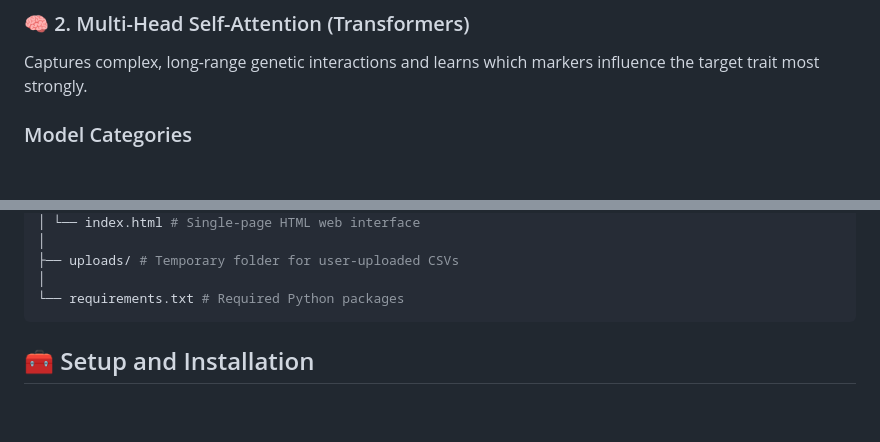
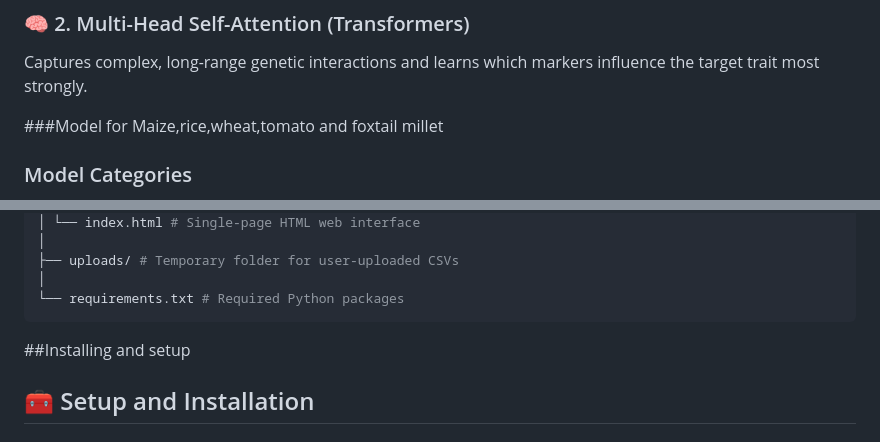
Before and after one commit to Greeshma-10/cropformer, a Markdown page: README.md, 2 parts joined by grey strips. GitHub-like rendering; blank space fills up the shorter version.

````diff
--- a/README.md
+++ b/README.md
@@ -34,6 +34,7 @@ Extract meaningful features and local patterns automatically from the raw SNP (g
 ### 🧠 2. Multi-Head Self-Attention (Transformers)
 Captures complex, long-range genetic interactions and learns which markers influence the target trait most strongly.
 
+###Model for Maize,rice,wheat,tomato and foxtail millet
 ### Model Categories
 - **Genetics-Only Models:** Use only genetic (SNP) data.
   *(Maize, Tomato, Rice)*
@@ -80,7 +81,7 @@ cropformer-webapp/
 │
 └── requirements.txt # Required Python packages
 ```
-
+##Installing and setup
 
 ## 🧰 Setup and Installation
 
````
